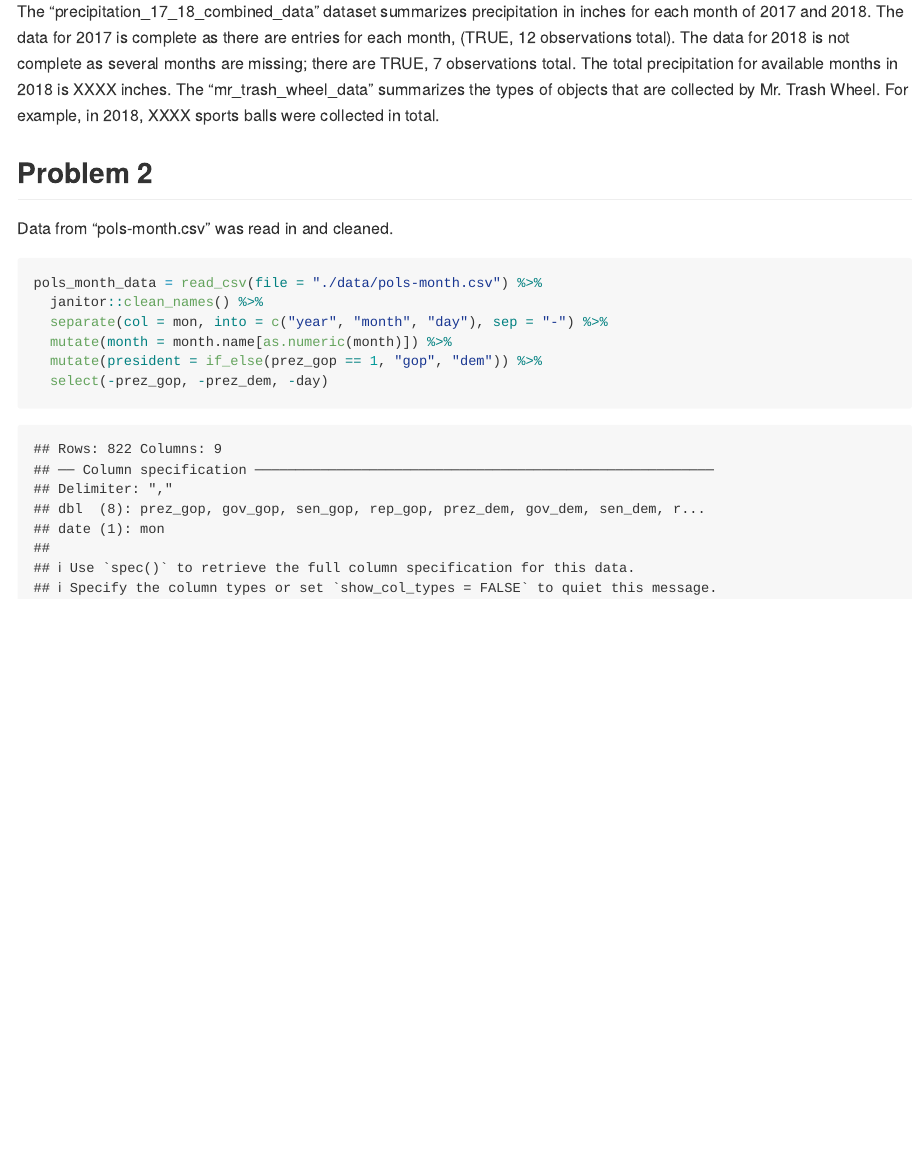
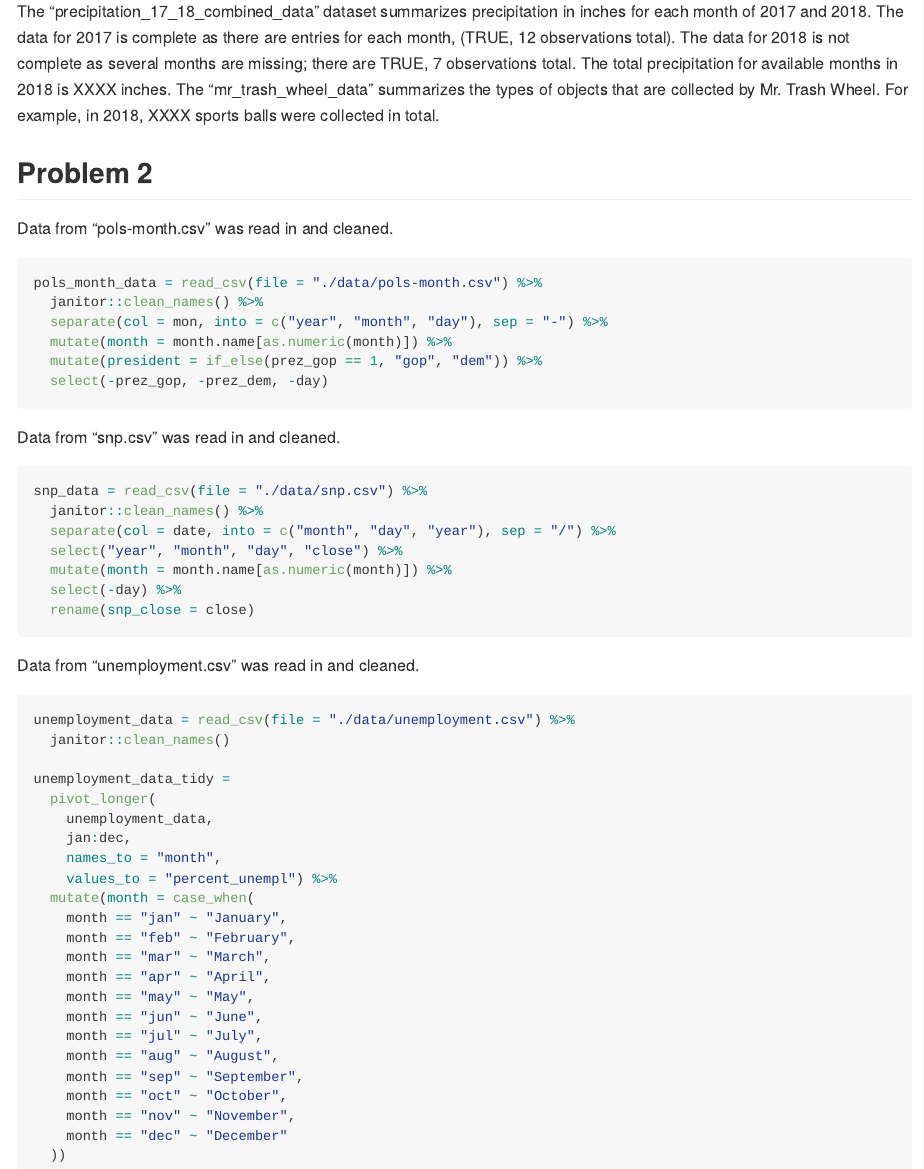
Before and after one commit to jc4166/p8105_hw2_jc4166, an R Markdown document (p8105_hw2_jc4166.Rmd): the page in a window 1100 px wide, from 930 px down. Rendered offline with R 4.5, knitr and Pandoc, with nearby package versions; long lines of code are wrapped; column names are cleaned by a stand-in for the janitor package.

Commit message:
Unemployment Data Cleaned

````diff
--- a/p8105_hw2_jc4166.Rmd
+++ b/p8105_hw2_jc4166.Rmd
@@ -45,7 +45,7 @@ The "precipitation_17_18_combined_data" dataset summarizes precipitation in inch
 ## Problem 2
 Data from "pols-month.csv" was read in and cleaned.
 
-```{r}
+```{r eval = FALSE}
 pols_month_data = read_csv(file = "./data/pols-month.csv") %>%
   janitor::clean_names() %>%
   separate(col = mon, into = c("year", "month", "day"), sep = "-") %>%
@@ -53,3 +53,41 @@ pols_month_data = read_csv(file = "./data/pols-month.csv") %>%
   mutate(president = if_else(prez_gop == 1, "gop", "dem")) %>%
   select(-prez_gop, -prez_dem, -day)
 ```
+
+Data from "snp.csv" was read in and cleaned.
+```{r eval = FALSE}
+snp_data = read_csv(file = "./data/snp.csv") %>%
+  janitor::clean_names() %>%
+  separate(col = date, into = c("month", "day", "year"), sep = "/") %>%
+  select("year", "month", "day", "close") %>%
+  mutate(month = month.name[as.numeric(month)]) %>%
+  select(-day) %>%
+  rename(snp_close = close)
+```
+
+Data from "unemployment.csv" was read in and cleaned.
+```{r eval = FALSE}
+unemployment_data = read_csv(file = "./data/unemployment.csv") %>%
+  janitor::clean_names()
+
+unemployment_data_tidy =
+  pivot_longer(
+    unemployment_data,
+    jan:dec,
+    names_to = "month",
+    values_to = "percent_unempl") %>%
+  mutate(month = case_when(
+    month == "jan" ~ "January",
+    month == "feb" ~ "February",
+    month == "mar" ~ "March",
+    month == "apr" ~ "April",
+    month == "may" ~ "May",
+    month == "jun" ~ "June",
+    month == "jul" ~ "July",
+    month == "aug" ~ "August",
+    month == "sep" ~ "September",
+    month == "oct" ~ "October",
+    month == "nov" ~ "November",
+    month == "dec" ~ "December"
+  ))
+```
````
Also changed, not shown: p8105_hw2_jc4166.md.
